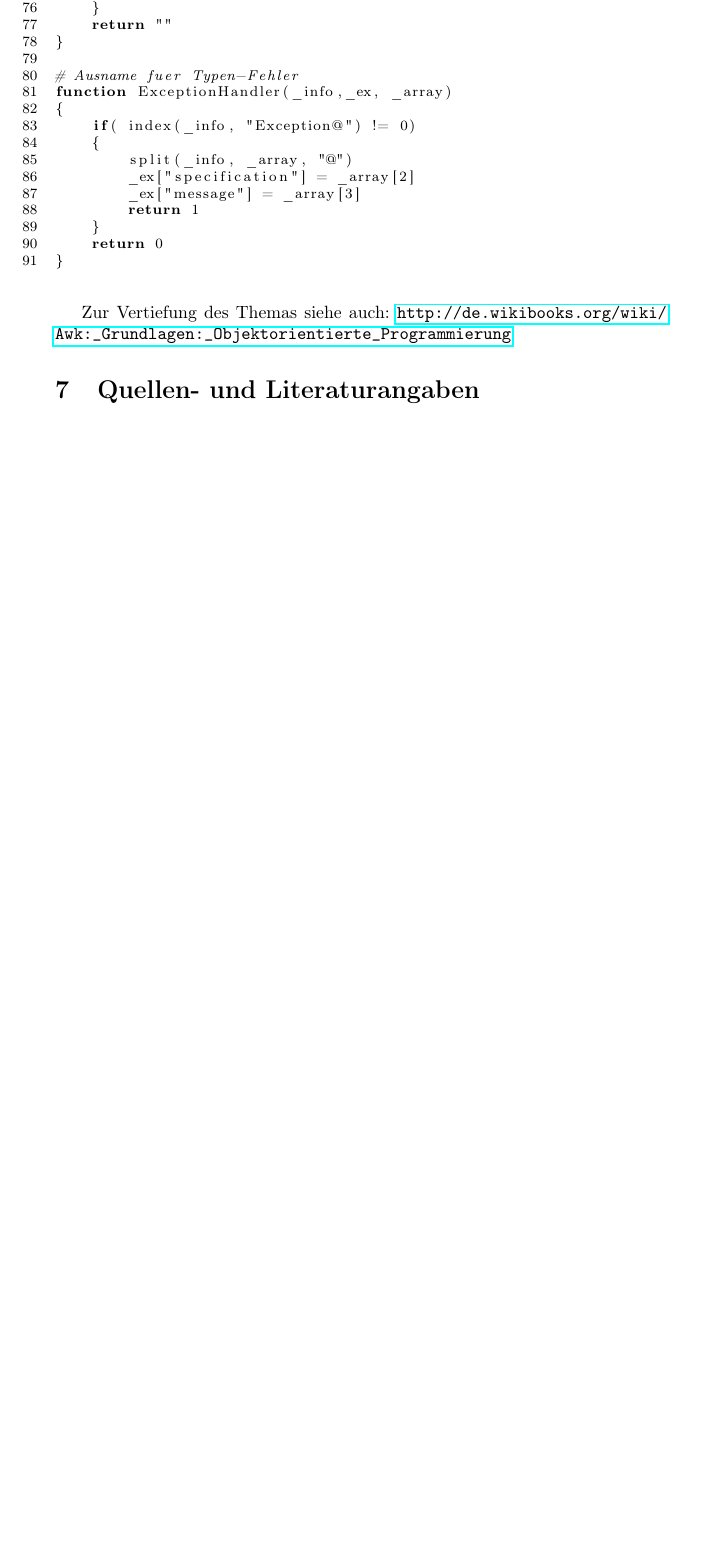
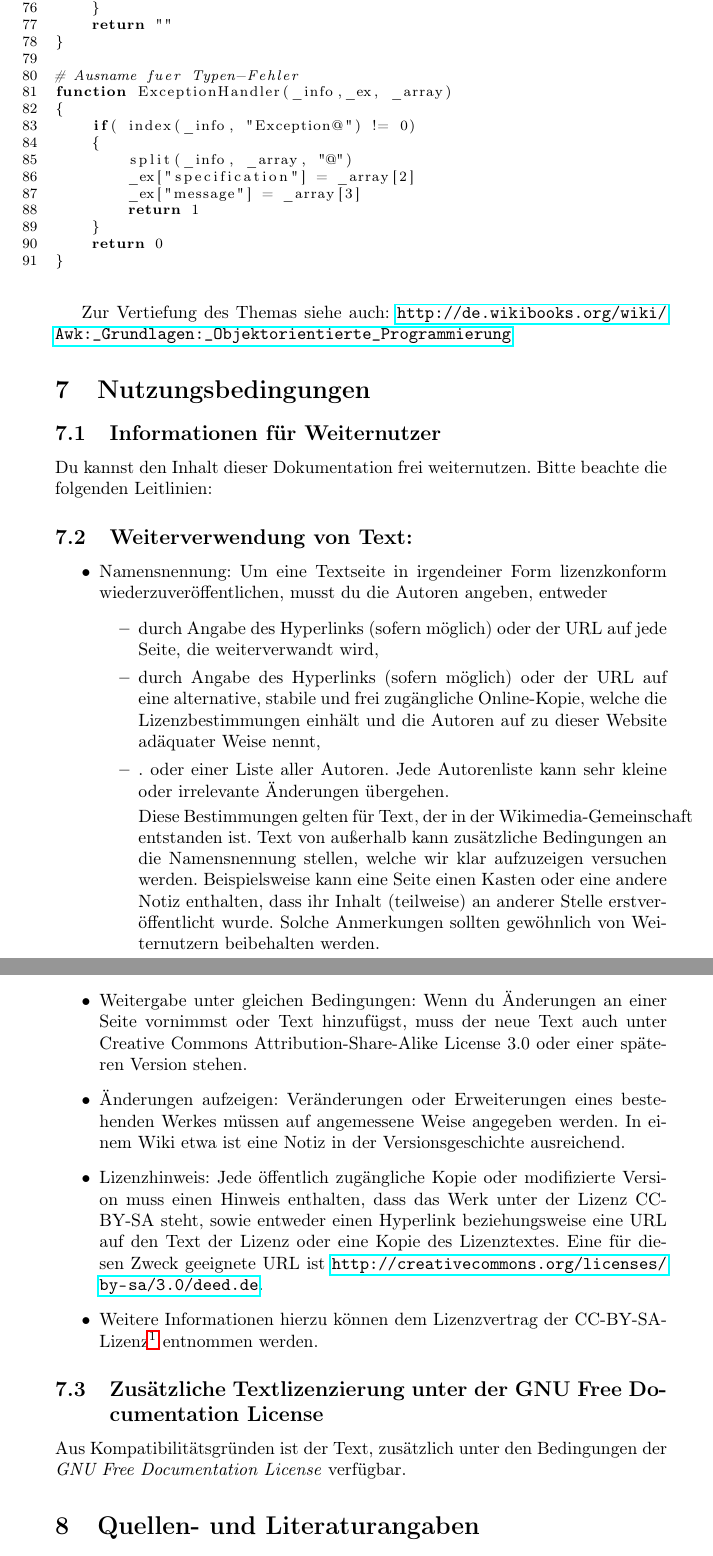
Before and after one commit to Open-Sharedroot/Open-Sharedroot-Dracut, a LaTeX document (doc/DE_de/develop_doc.tex): part of page 20 of 20 before the commit and two parts of pages 20 and 21 of 21 after it, the two joined at a grey line, cut so that both start at the same text, the shorter picture padded with empty space. Compiled offline with pdfLaTeX.

Commit message:
add lizenz.

```diff
--- a/doc/DE_de/develop_doc.tex
+++ b/doc/DE_de/develop_doc.tex
@@ -691,6 +691,67 @@ function ExceptionHandler(_info,_ex, _array)
 Zur Vertiefung des Themas siehe auch: \url{http://de.wikibooks.org/wiki/Awk:_Grundlagen:_Objektorientierte_Programmierung}
 
 
+
+
+\section{Nutzungsbedingungen}
+
+\subsection{Informationen für Weiternutzer}
+
+Du kannst den Inhalt dieser Dokumentation frei weiternutzen. Bitte beachte die
+folgenden Leitlinien:
+
+\subsection{Weiterverwendung von Text:}
+
+\begin{itemize}
+
+ \item Namensnennung: Um eine Textseite in irgendeiner Form lizenzkonform
+ wiederzuveröffentlichen, musst du die Autoren angeben, entweder
+ \begin{itemize}
+
+
+  \item durch Angabe des Hyperlinks (sofern möglich) oder der URL auf jede
+  Seite, die weiterverwandt wird,
+  \item durch Angabe des Hyperlinks (sofern möglich) oder der URL auf eine
+  alternative, stabile und frei zugängliche Online-Kopie, welche die
+  Lizenzbestimmungen einhält und die Autoren auf zu dieser Website adäquater
+  Weise nennt,
+  \item. oder einer Liste aller Autoren. Jede Autorenliste kann sehr kleine
+  oder irrelevante Änderungen übergehen.
+
+  Diese Bestimmungen gelten für Text, der in der Wikimedia-Gemeinschaft
+  entstanden ist. Text von außerhalb kann zusätzliche Bedingungen an die
+  Namensnennung stellen, welche wir klar aufzuzeigen versuchen werden.
+  Beispielsweise kann eine Seite einen Kasten oder eine andere Notiz enthalten,
+  dass ihr Inhalt (teilweise) an anderer Stelle erstveröffentlicht wurde.
+  Solche Anmerkungen sollten gewöhnlich von Weiternutzern beibehalten werden.
+
+ \end{itemize}
+ \item Weitergabe unter gleichen Bedingungen: Wenn du Änderungen an einer Seite
+ vornimmst oder Text hinzufügst, muss der neue Text auch unter Creative Commons
+ Attribution-Share-Alike License 3.0 oder einer späteren Version stehen.
+
+ \item Änderungen aufzeigen: Veränderungen oder Erweiterungen eines bestehenden
+ Werkes müssen auf angemessene Weise angegeben werden. In einem Wiki etwa ist
+ eine Notiz in der Versionsgeschichte ausreichend.
+
+ \item Lizenzhinweis: Jede öffentlich zugängliche Kopie oder modifizierte
+ Version muss einen Hinweis enthalten, dass das Werk unter der Lizenz CC-BY-SA
+ steht, sowie entweder einen Hyperlink beziehungsweise eine URL auf den Text
+ der Lizenz oder eine Kopie des Lizenztextes. Eine für diesen Zweck geeignete
+ URL ist \url{http://creativecommons.org/licenses/by-sa/3.0/deed.de}.
+
+ \item Weitere Informationen hierzu können dem Lizenzvertrag der
+ CC-BY-SA-Lizenz\footnote{\url{http://creativecommons.org/licenses/by-sa/3.0/legalcode}}
+ entnommen werden.
+
+\end{itemize}
+
+\subsection{Zusätzliche Textlizenzierung unter der GNU Free Documentation License}
+
+Aus Kompatibilitätsgründen ist der Text, zusätzlich unter den Bedingungen der
+\textit{GNU Free Documentation License} verfügbar.
+
+
 \section{Quellen- und Literaturangaben}
 \label{sec:quell}
 
```
Also changed, not shown: doc/DE_de/develop_doc.tex (2 more changed lines).
